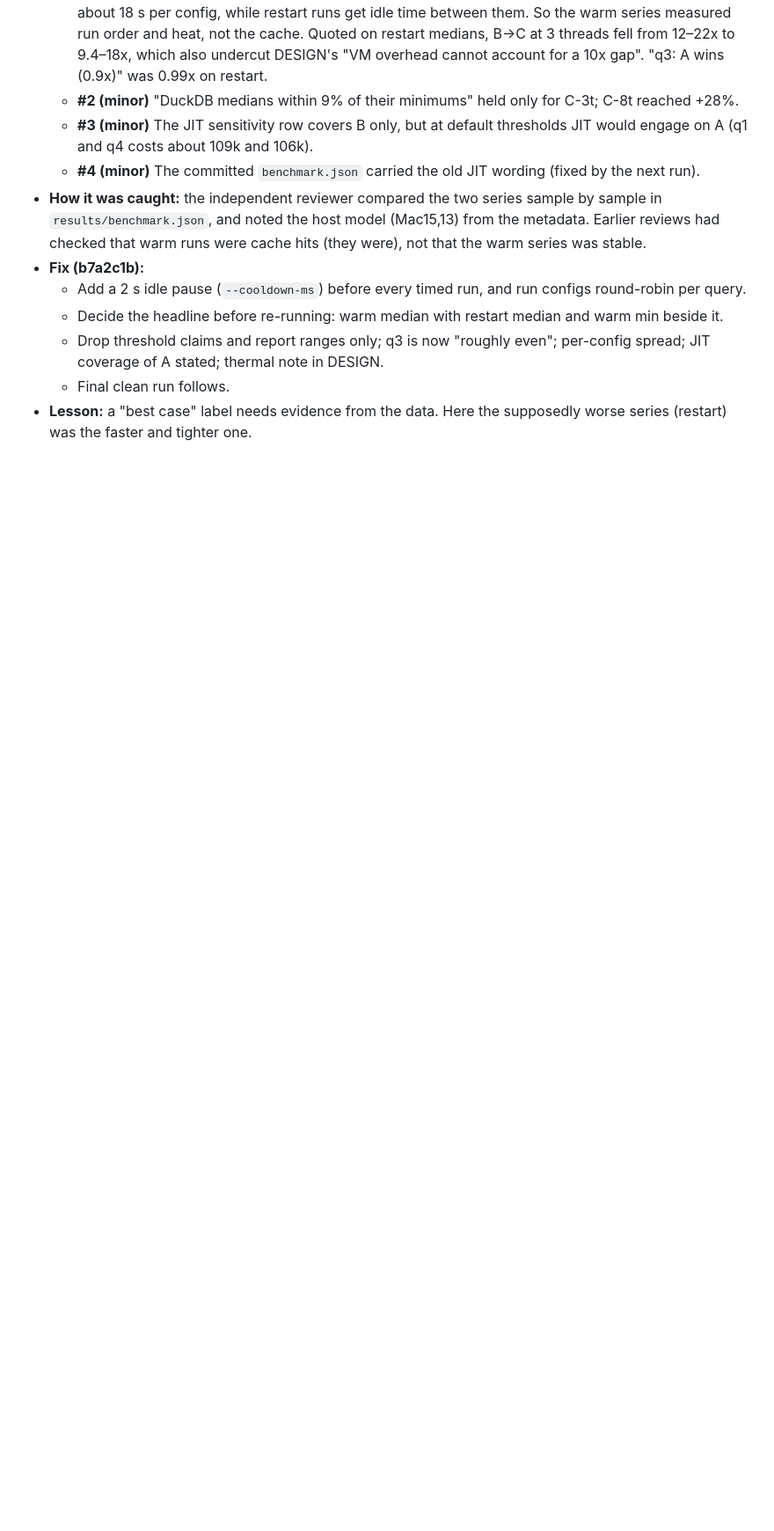
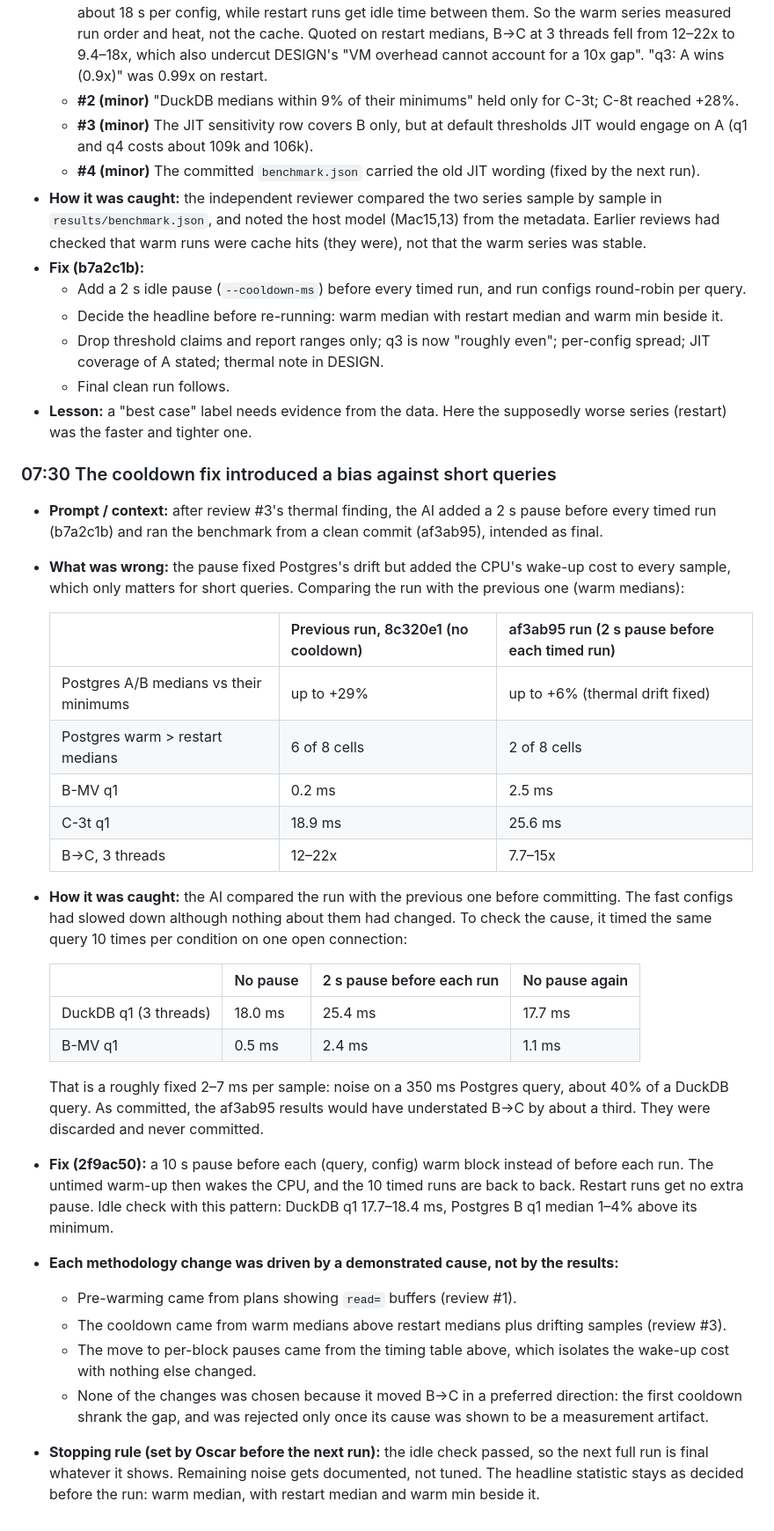
Before and after one commit to OGONZALEZM/oltp-vs-olap-benchmark, a Markdown page: docs/ai-log.md, the part around the change. Shown at 88% size. Drawn GitHub-style; blank space fills up the shorter version.

Commit message:
docs: log the cooldown wake-up bias, the evidence, and the stopping rule
Co-Authored-By: Claude Opus 5.5 <noreply@anthropic.com>

```diff
--- a/docs/ai-log.md
+++ b/docs/ai-log.md
@@ -227,3 +227,47 @@ The stack decision predates the repository and uses the first commit's time.
   - Final clean run follows.
 - **Lesson:** a "best case" label needs evidence from the data. Here the supposedly worse series
   (restart) was the faster and tighter one.
+
+### 07:30 The cooldown fix introduced a bias against short queries
+- **Prompt / context:** after review #3's thermal finding, the AI added a 2 s pause before every
+  timed run (b7a2c1b) and ran the benchmark from a clean commit (af3ab95), intended as final.
+- **What was wrong:** the pause fixed Postgres's drift but added the CPU's wake-up cost to every
+  sample, which only matters for short queries. Comparing the run with the previous one (warm
+  medians):
+
+  | | Previous run, 8c320e1 (no cooldown) | af3ab95 run (2 s pause before each timed run) |
+  |---|---|---|
+  | Postgres A/B medians vs their minimums | up to +29% | up to +6% (thermal drift fixed) |
+  | Postgres warm > restart medians | 6 of 8 cells | 2 of 8 cells |
+  | B-MV q1 | 0.2 ms | 2.5 ms |
+  | C-3t q1 | 18.9 ms | 25.6 ms |
+  | B→C, 3 threads | 12–22x | 7.7–15x |
+
+- **How it was caught:** the AI compared the run with the previous one before committing.
+  The fast configs had slowed down although nothing about them had changed. To check the cause,
+  it timed the same query 10 times per condition on one open connection:
+
+  | | No pause | 2 s pause before each run | No pause again |
+  |---|---|---|---|
+  | DuckDB q1 (3 threads) | 18.0 ms | 25.4 ms | 17.7 ms |
+  | B-MV q1 | 0.5 ms | 2.4 ms | 1.1 ms |
+
+  That is a roughly fixed 2–7 ms per sample: noise on a 350 ms Postgres query, about 40% of a
+  DuckDB query. As committed, the af3ab95 results would have understated B→C by about a third.
+  They were discarded and never committed.
+- **Fix (2f9ac50):** a 10 s pause before each (query, config) warm block instead of before each
+  run. The untimed warm-up then wakes the CPU, and the 10 timed runs are back to back. Restart
+  runs get no extra pause. Idle check with this pattern: DuckDB q1 17.7–18.4 ms, Postgres B q1
+  median 1–4% above its minimum.
+- **Each methodology change was driven by a demonstrated cause, not by the results:**
+  - Pre-warming came from plans showing `read=` buffers (review #1).
+  - The cooldown came from warm medians above restart medians plus drifting samples (review #3).
+  - The move to per-block pauses came from the timing table above, which isolates the wake-up
+    cost with nothing else changed.
+  - None of the changes was chosen because it moved B→C in a preferred direction: the first
+    cooldown shrank the gap, and was rejected only once its cause was shown to be a measurement
+    artifact.
+- **Stopping rule (set by Oscar before the next run):** the idle check passed, so the next full
+  run is final whatever it shows. Remaining noise gets documented, not tuned. The headline
+  statistic stays as decided before the run: warm median, with restart median and warm min beside
+  it.
```
